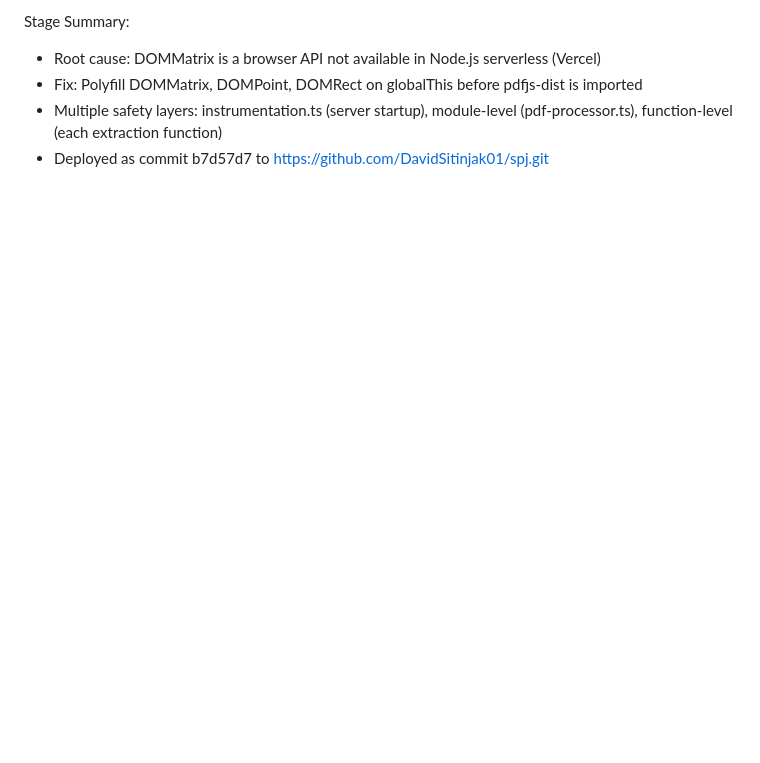
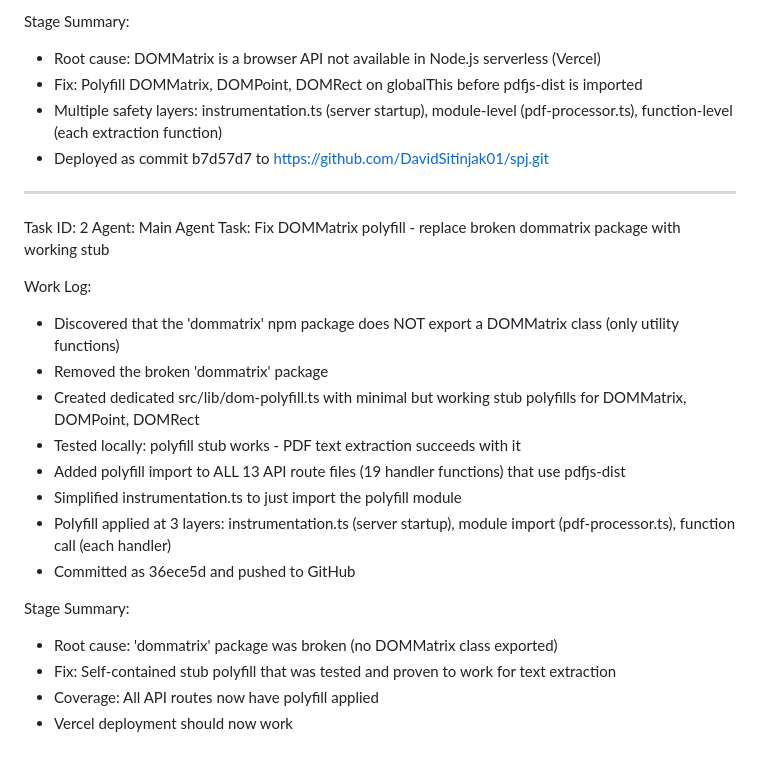
Before and after one commit to DavidSitinjak01/spj, a Markdown page: worklog.md, the part around the change. Rendered like a GitHub page; blank space fills up the shorter version.

Commit message:
c163508a-a732-447b-abff-e8b29434493b

```diff
--- a/worklog.md
+++ b/worklog.md
@@ -104,3 +104,24 @@ Stage Summary:
 - Fix: Polyfill DOMMatrix, DOMPoint, DOMRect on globalThis before pdfjs-dist is imported
 - Multiple safety layers: instrumentation.ts (server startup), module-level (pdf-processor.ts), function-level (each extraction function)
 - Deployed as commit b7d57d7 to https://github.com/DavidSitinjak01/spj.git
+
+---
+Task ID: 2
+Agent: Main Agent
+Task: Fix DOMMatrix polyfill - replace broken dommatrix package with working stub
+
+Work Log:
+- Discovered that the 'dommatrix' npm package does NOT export a DOMMatrix class (only utility functions)
+- Removed the broken 'dommatrix' package
+- Created dedicated src/lib/dom-polyfill.ts with minimal but working stub polyfills for DOMMatrix, DOMPoint, DOMRect
+- Tested locally: polyfill stub works - PDF text extraction succeeds with it
+- Added polyfill import to ALL 13 API route files (19 handler functions) that use pdfjs-dist
+- Simplified instrumentation.ts to just import the polyfill module
+- Polyfill applied at 3 layers: instrumentation.ts (server startup), module import (pdf-processor.ts), function call (each handler)
+- Committed as 36ece5d and pushed to GitHub
+
+Stage Summary:
+- Root cause: 'dommatrix' package was broken (no DOMMatrix class exported)
+- Fix: Self-contained stub polyfill that was tested and proven to work for text extraction
+- Coverage: All API routes now have polyfill applied
+- Vercel deployment should now work
```
